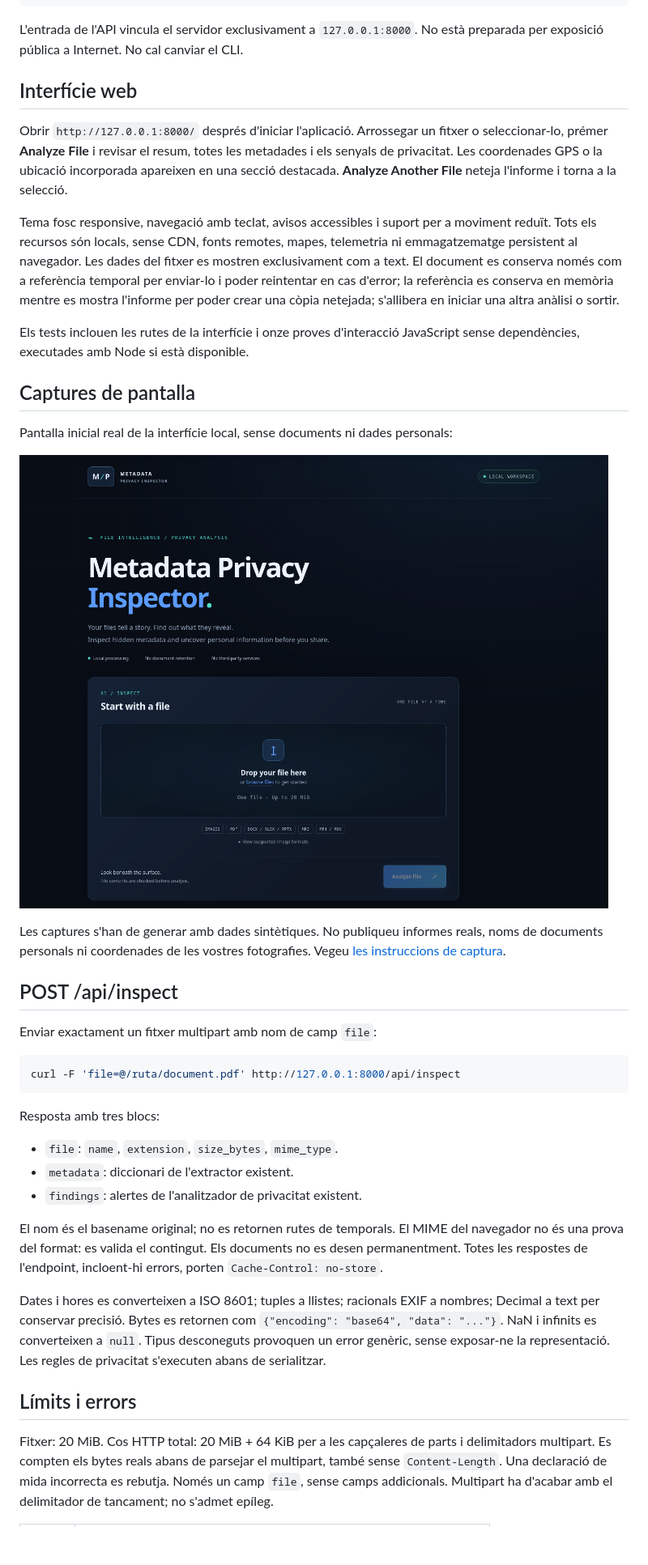
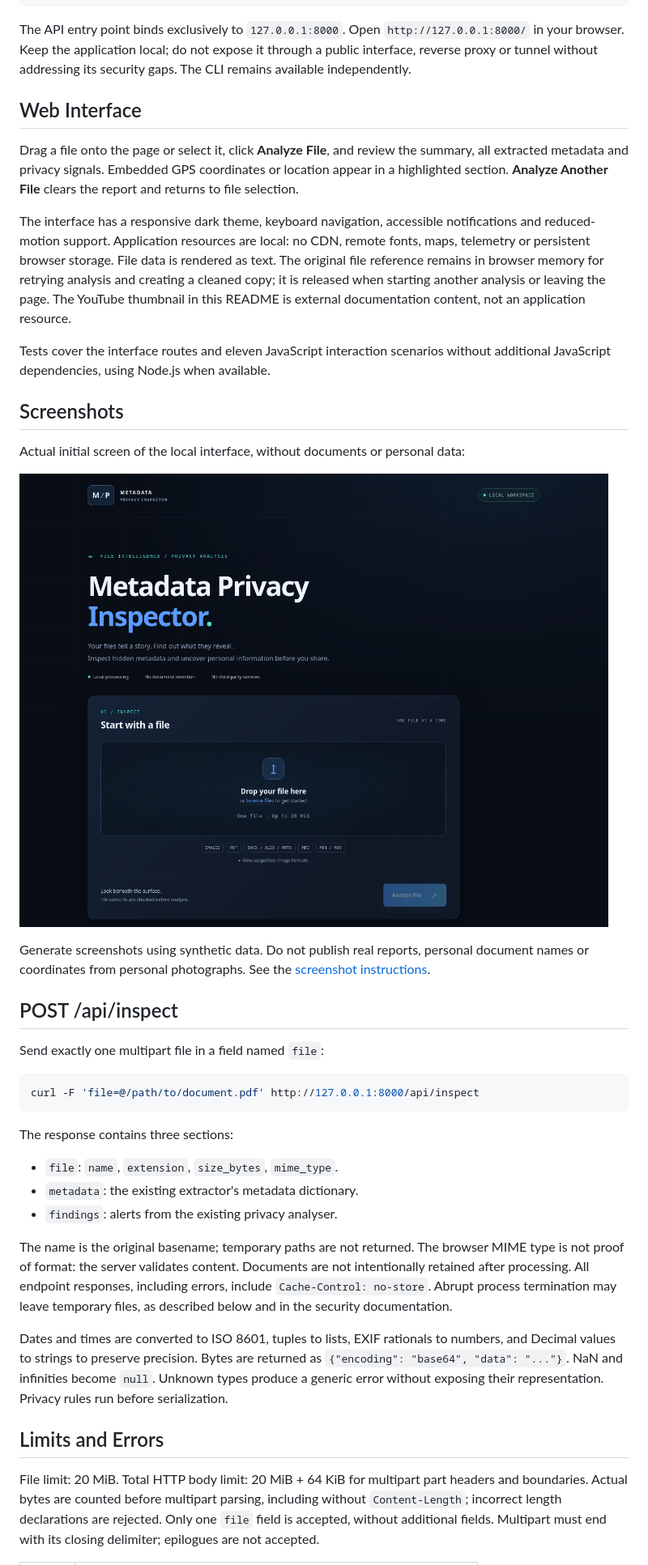
Before and after one commit to domadordelvent/metadata-privacy-inspector, a Markdown page: README.md, the part around one of its changes. Shown at 81% size. Drawn GitHub-style; blank space fills up the shorter version.

````diff
--- a/README.md
+++ b/README.md
@@ -58,29 +83,30 @@ Des de l'arrel del projecte, amb l'entorn instal·lat:
 .venv/bin/python web_app.py
 ```
 
-L'entrada de l'API vincula el servidor exclusivament a `127.0.0.1:8000`.
-No està preparada per exposició pública a Internet. No cal canviar el CLI.
+The API entry point binds exclusively to `127.0.0.1:8000`. Open
+`http://127.0.0.1:8000/` in your browser. Keep the application local; do not expose
+it through a public interface, reverse proxy or tunnel without addressing its
+security gaps. The CLI remains available independently.
 
-## Interfície web
+## Web Interface
 
-Obrir `http://127.0.0.1:8000/` després d'iniciar l'aplicació. Arrossegar un
-fitxer o seleccionar-lo, prémer **Analyze File** i revisar el resum, totes
-les metadades i els senyals de privacitat. Les coordenades GPS o la ubicació
-incorporada apareixen en una secció destacada. **Analyze Another File**
-neteja l'informe i torna a la selecció.
+Drag a file onto the page or select it, click **Analyze File**, and review the
+summary, all extracted metadata and privacy signals. Embedded GPS coordinates
+or location appear in a highlighted section. **Analyze Another File** clears
+the report and returns to file selection.
 
-Tema fosc responsive, navegació amb teclat, avisos accessibles i suport per
-a moviment reduït. Tots els recursos són locals, sense CDN, fonts remotes,
-mapes, telemetria ni emmagatzematge persistent al navegador. Les dades del
-fitxer es mostren exclusivament com a text. El document es conserva només
-com a referència temporal per enviar-lo i poder reintentar en cas d'error;
-la referència es conserva en memòria mentre es mostra l'informe per poder
-crear una còpia netejada; s'allibera en iniciar una altra anàlisi o sortir.
+The interface has a responsive dark theme, keyboard navigation, accessible
+notifications and reduced-motion support. Application resources are local: no
+CDN, remote fonts, maps, telemetry or persistent browser storage. File data is
+rendered as text. The original file reference remains in browser memory for
+retrying analysis and creating a cleaned copy; it is released when starting
+another analysis or leaving the page. The YouTube thumbnail in this README is
+external documentation content, not an application resource.
 
-Els tests inclouen les rutes de la interfície i onze proves d'interacció
-JavaScript sense dependències, executades amb Node si està disponible.
+Tests cover the interface routes and eleven JavaScript interaction scenarios
+without additional JavaScript dependencies, using Node.js when available.
 
-## Captures de pantalla
+## Screenshots
 
-Pantalla inicial real de la interfície local, sense documents ni dades personals:
+Actual initial screen of the local interface, without documents or personal data:
 
@@ -88,38 +114,39 @@ Pantalla inicial real de la interfície local, sense documents ni dades personal
 
-Les captures s'han de generar amb dades sintètiques. No publiqueu informes reals,
-noms de documents personals ni coordenades de les vostres fotografies. Vegeu
-[les instruccions de captura](docs/screenshots/README.md).
+Generate screenshots using synthetic data. Do not publish real reports, personal
+document names or coordinates from personal photographs. See the
+[screenshot instructions](docs/screenshots/README.md).
 
 ## POST /api/inspect
 
-Enviar exactament un fitxer multipart amb nom de camp `file`:
+Send exactly one multipart file in a field named `file`:
 
 ```bash
-curl -F 'file=@/ruta/document.pdf' http://127.0.0.1:8000/api/inspect
+curl -F 'file=@/path/to/document.pdf' http://127.0.0.1:8000/api/inspect
 ```
 
-Resposta amb tres blocs:
+The response contains three sections:
 
 - `file`: `name`, `extension`, `size_bytes`, `mime_type`.
-- `metadata`: diccionari de l'extractor existent.
-- `findings`: alertes de l'analitzador de privacitat existent.
+- `metadata`: the existing extractor's metadata dictionary.
+- `findings`: alerts from the existing privacy analyser.
 
-El nom és el basename original; no es retornen rutes de temporals. El MIME
-del navegador no és una prova del format: es valida el contingut. Els
-documents no es desen permanentment. Totes les respostes de l'endpoint,
-incloent-hi errors, porten `Cache-Control: no-store`.
+The name is the original basename; temporary paths are not returned. The browser
+MIME type is not proof of format: the server validates content. Documents are not
+intentionally retained after processing. All endpoint responses, including errors,
+include `Cache-Control: no-store`. Abrupt process termination may leave temporary
+files, as described below and in the security documentation.
 
-Dates i hores es converteixen a ISO 8601; tuples a llistes; racionals EXIF
-a nombres; Decimal a text per conservar precisió. Bytes es retornen com
-`{"encoding": "base64", "data": "..."}`. NaN i infinits es converteixen a
-`null`. Tipus desconeguts provoquen un error genèric, sense exposar-ne la
-representació. Les regles de privacitat s'executen abans de serialitzar.
+Dates and times are converted to ISO 8601, tuples to lists, EXIF rationals to
+numbers, and Decimal values to strings to preserve precision. Bytes are returned
+as `{"encoding": "base64", "data": "..."}`. NaN and infinities become `null`.
+Unknown types produce a generic error without exposing their representation.
+Privacy rules run before serialization.
 
-## Límits i errors
+## Limits and Errors
 
-Fitxer: 20 MiB. Cos HTTP total: 20 MiB + 64 KiB per a les capçaleres de parts
-i delimitadors multipart. Es compten els bytes reals abans de parsejar el
-multipart, també sense `Content-Length`. Una declaració de mida incorrecta
-es rebutja. Només un camp `file`, sense camps addicionals. Multipart ha
-d'acabar amb el delimitador de tancament; no s'admet epíleg.
+File limit: 20 MiB. Total HTTP body limit: 20 MiB + 64 KiB for multipart part
+headers and boundaries. Actual bytes are counted before multipart parsing,
+including without `Content-Length`; incorrect length declarations are rejected.
+Only one `file` field is accepted, without additional fields. Multipart must end
+with its closing delimiter; epilogues are not accepted.
 
````
Also changed, not shown: other parts of README.md (+167 -112 lines).
